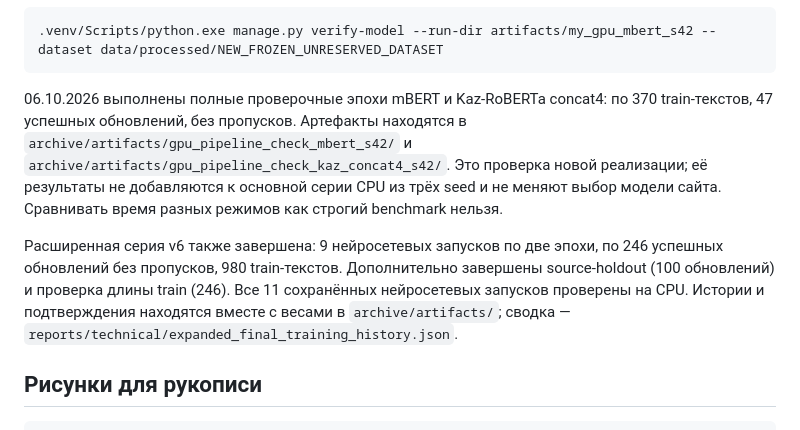
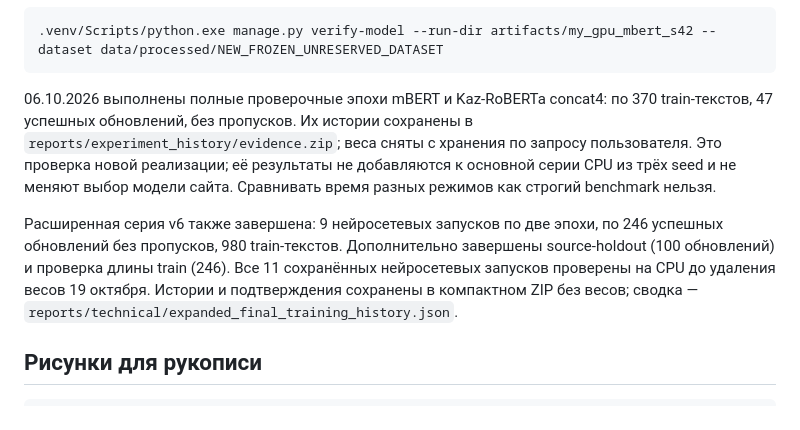
Before and after one commit to zzmaga/disser, a Markdown page: docs/GPU.md, the part around the change. Rendered like a GitHub page.

````diff
--- a/docs/GPU.md
+++ b/docs/GPU.md
@@ -85,17 +85,17 @@ GradScaler начинает с масштаба 128; scheduler не продви
 ```
 
 06.10.2026 выполнены полные проверочные эпохи mBERT и Kaz-RoBERTa concat4:
-по 370 train-текстов, 47 успешных обновлений, без пропусков. Артефакты находятся
-в `archive/artifacts/gpu_pipeline_check_mbert_s42/` и
-`archive/artifacts/gpu_pipeline_check_kaz_concat4_s42/`. Это проверка новой реализации;
+по 370 train-текстов, 47 успешных обновлений, без пропусков. Их истории сохранены
+в `reports/experiment_history/evidence.zip`; веса сняты с хранения по запросу пользователя.
+Это проверка новой реализации;
 её результаты не добавляются к основной серии CPU из трёх seed и не меняют выбор
 модели сайта. Сравнивать время разных режимов как строгий benchmark нельзя.
 
 Расширенная серия v6 также завершена: 9 нейросетевых запусков по две эпохи,
 по 246 успешных обновлений без пропусков, 980 train-текстов. Дополнительно завершены
 source-holdout (100 обновлений) и проверка длины train (246). Все 11 сохранённых
-нейросетевых запусков проверены на CPU. Истории и подтверждения находятся вместе
-с весами в `archive/artifacts/`; сводка —
+нейросетевых запусков проверены на CPU до удаления весов 19 октября. Истории и
+подтверждения сохранены в компактном ZIP без весов; сводка —
 `reports/technical/expanded_final_training_history.json`.
 
 ## Рисунки для рукописи
````
Also changed, not shown: AGENTS.md (+10 -4 lines).
